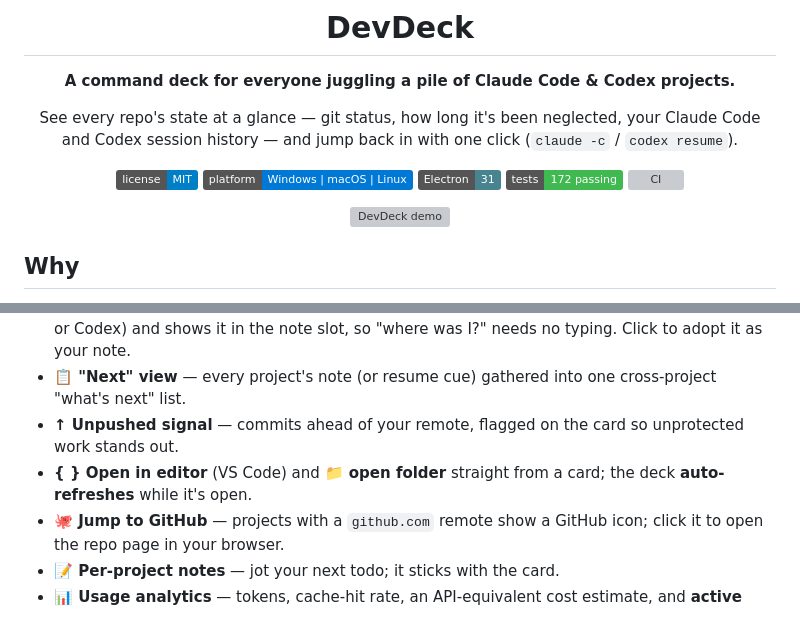
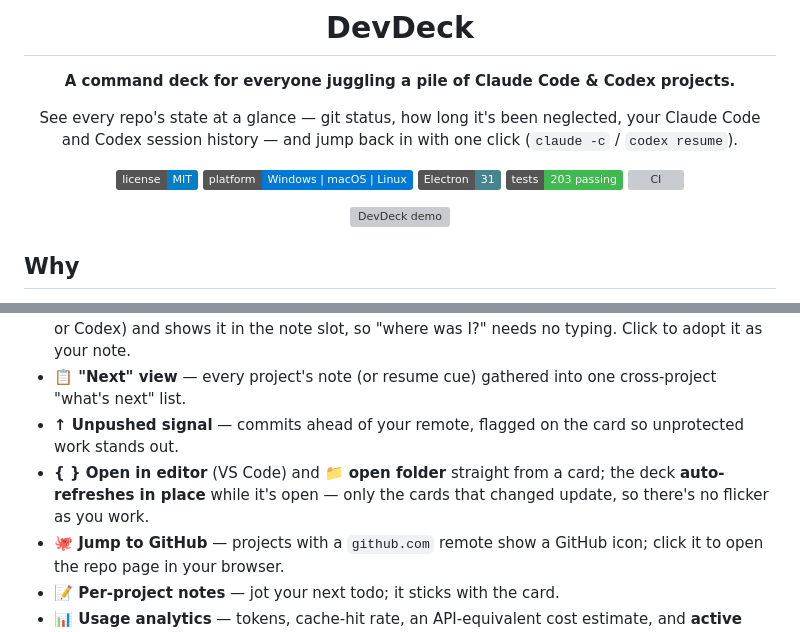
Before and after one commit to writingdeveloper/devdeck, a Markdown page: README.md, 2 parts joined by grey strips. Drawn GitHub-style; badges without logos; grey boxes are pictures that could not be loaded.

Commit message:
docs(readme): tests badge 203; note flicker-free in-place auto-refresh
Co-Authored-By: Claude Opus 4.8 (1M context) <noreply@anthropic.com>

```diff
--- a/README.md
+++ b/README.md
@@ -11,7 +11,7 @@ See every repo's state at a glance — git status, how long it's been neglected,
 ![License](https://img.shields.io/badge/license-MIT-blue)
 ![Platform](https://img.shields.io/badge/platform-Windows%20%7C%20macOS%20%7C%20Linux-0078D6)
 ![Built with Electron](https://img.shields.io/badge/Electron-31-47848F)
-![Tests](https://img.shields.io/badge/tests-172%20passing-3fb950)
+![Tests](https://img.shields.io/badge/tests-203%20passing-3fb950)
 ![CI](https://github.com/writingdeveloper/devdeck/actions/workflows/ci.yml/badge.svg)
 
 <img src="docs/demo/demo.gif" width="820" alt="DevDeck demo" />
@@ -33,7 +33,7 @@ If you run Claude Code across a dozen side projects, you lose the thread: *Which
 - **↩ Resume cue** — auto-reads the *last thing you asked* in each project's newest session (Claude or Codex) and shows it in the note slot, so "where was I?" needs no typing. Click to adopt it as your note.
 - **📋 "Next" view** — every project's note (or resume cue) gathered into one cross-project "what's next" list.
 - **↑ Unpushed signal** — commits ahead of your remote, flagged on the card so unprotected work stands out.
-- **{ } Open in editor** (VS Code) and **📁 open folder** straight from a card; the deck **auto-refreshes** while it's open.
+- **{ } Open in editor** (VS Code) and **📁 open folder** straight from a card; the deck **auto-refreshes in place** while it's open — only the cards that changed update, so there's no flicker as you work.
 - **🐙 Jump to GitHub** — projects with a `github.com` remote show a GitHub icon; click it to open the repo page in your browser.
 - **📝 Per-project notes** — jot your next todo; it sticks with the card.
 - **📊 Usage analytics** — tokens, cache-hit rate, an API-equivalent cost estimate, and **active working-time** per project (real focused time, idle gaps excluded), parsed locally from `~/.claude`.
```
